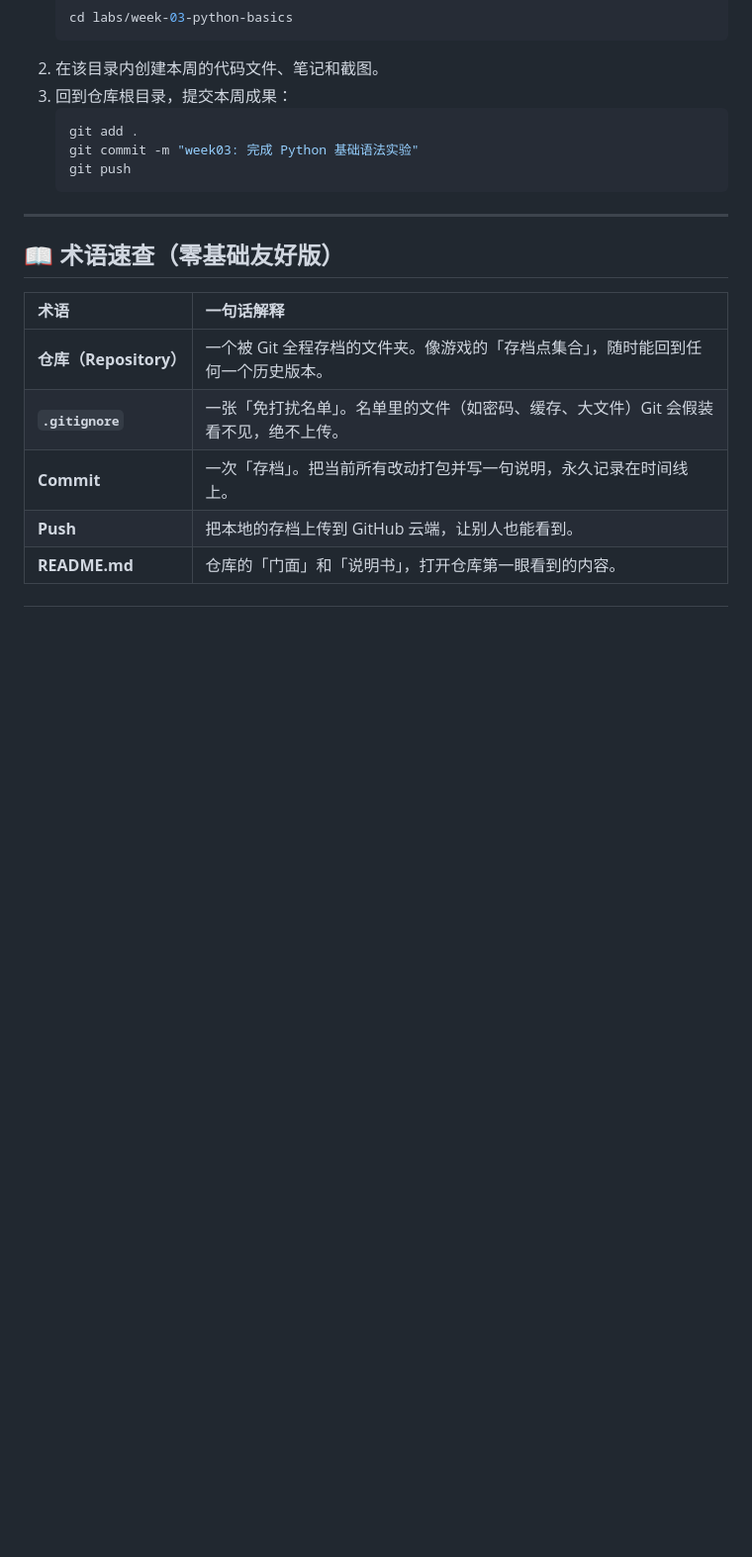
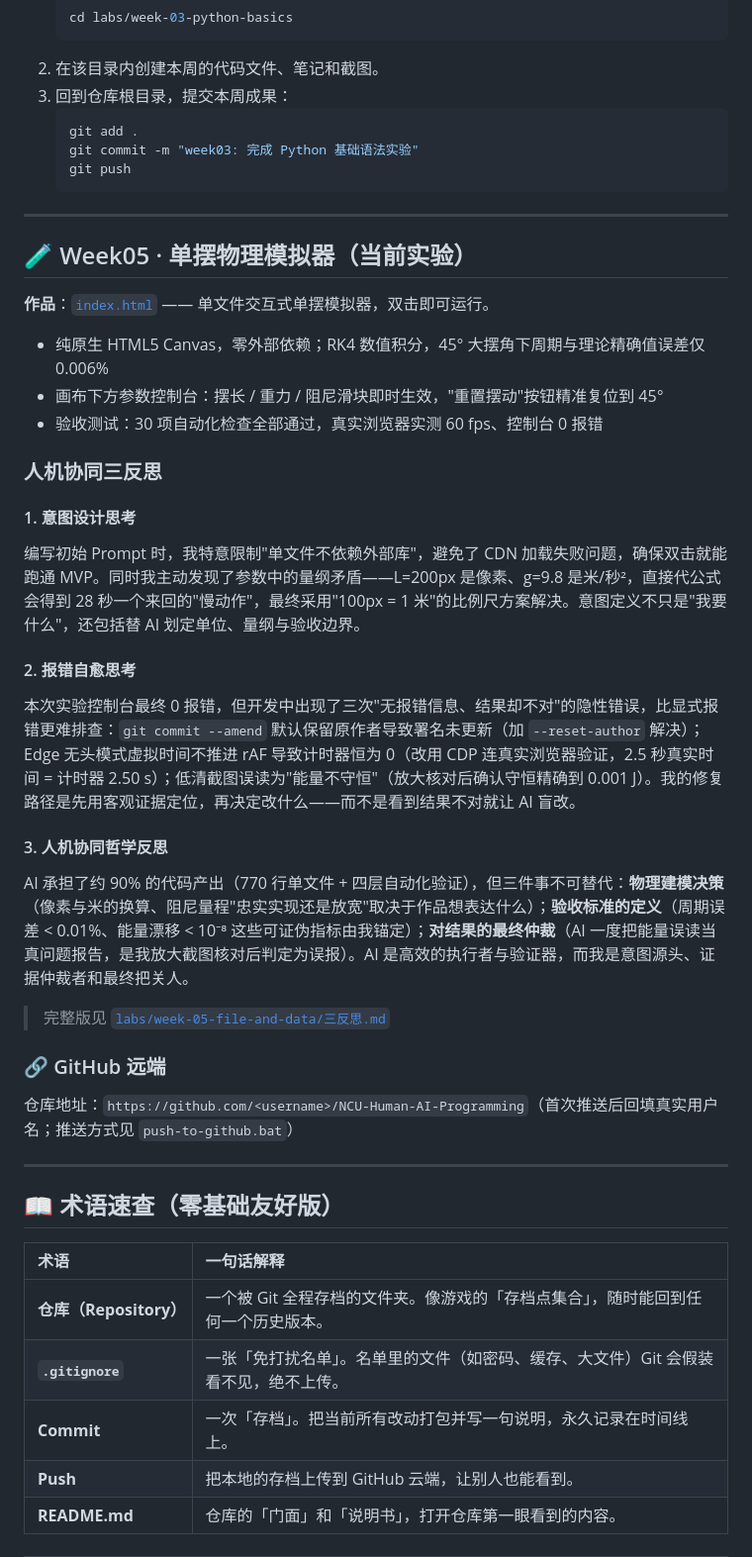
Before and after one commit to wangbingyang-ncu/NCU-Human-AI-Programming, a Markdown page: README.md, the part around one of its changes. Shown at 99% size. GitHub-like rendering; blank space fills up the shorter version.

Commit message:
week05: README 增补 Week05 实验板块与三反思摘要
- 新增单摆模拟器作品介绍与验收数据
- 摘录人机协同三反思（完整版链接至 labs/week-05）
- 预留 GitHub 远端链接回填位

````diff
--- a/README.md
+++ b/README.md
@@ -113,6 +113,36 @@ NCU-Human-AI-Programming/
    git commit -m "week03: 完成 Python 基础语法实验"
    git push
    ```
+
+---
+
+## 🧪 Week05 · 单摆物理模拟器（当前实验）
+
+**作品**：[`index.html`](index.html) —— 单文件交互式单摆模拟器，双击即可运行。
+
+- 纯原生 HTML5 Canvas，零外部依赖；RK4 数值积分，45° 大摆角下周期与理论精确值误差仅 0.006%
+- 画布下方参数控制台：摆长 / 重力 / 阻尼滑块即时生效，"重置摆动"按钮精准复位到 45°
+- 验收测试：30 项自动化检查全部通过，真实浏览器实测 60 fps、控制台 0 报错
+
+### 人机协同三反思
+
+#### 1. 意图设计思考
+
+编写初始 Prompt 时，我特意限制"单文件不依赖外部库"，避免了 CDN 加载失败问题，确保双击就能跑通 MVP。同时我主动发现了参数中的量纲矛盾——L=200px 是像素、g=9.8 是米/秒²，直接代公式会得到 28 秒一个来回的"慢动作"，最终采用"100px = 1 米"的比例尺方案解决。意图定义不只是"我要什么"，还包括替 AI 划定单位、量纲与验收边界。
+
+#### 2. 报错自愈思考
+
+本次实验控制台最终 0 报错，但开发中出现了三次"无报错信息、结果却不对"的隐性错误，比显式报错更难排查：`git commit --amend` 默认保留原作者导致署名未更新（加 `--reset-author` 解决）；Edge 无头模式虚拟时间不推进 rAF 导致计时器恒为 0（改用 CDP 连真实浏览器验证，2.5 秒真实时间 = 计时器 2.50 s）；低清截图误读为"能量不守恒"（放大核对后确认守恒精确到 0.001 J）。我的修复路径是先用客观证据定位，再决定改什么——而不是看到结果不对就让 AI 盲改。
+
+#### 3. 人机协同哲学反思
+
+AI 承担了约 90% 的代码产出（770 行单文件 + 四层自动化验证），但三件事不可替代：**物理建模决策**（像素与米的换算、阻尼量程"忠实实现还是放宽"取决于作品想表达什么）；**验收标准的定义**（周期误差 < 0.01%、能量漂移 < 10⁻⁸ 这些可证伪指标由我锚定）；**对结果的最终仲裁**（AI 一度把能量误读当真问题报告，是我放大截图核对后判定为误报）。AI 是高效的执行者与验证器，而我是意图源头、证据仲裁者和最终把关人。
+
+> 完整版见 [`labs/week-05-file-and-data/三反思.md`](labs/week-05-file-and-data/三反思.md)
+
+### 🔗 GitHub 远端
+
+仓库地址：`https://github.com/<username>/NCU-Human-AI-Programming`（首次推送后回填真实用户名；推送方式见 `push-to-github.bat`）
 
 ---
 
````
Also changed, not shown: other parts of README.md (+1 -1 lines).
